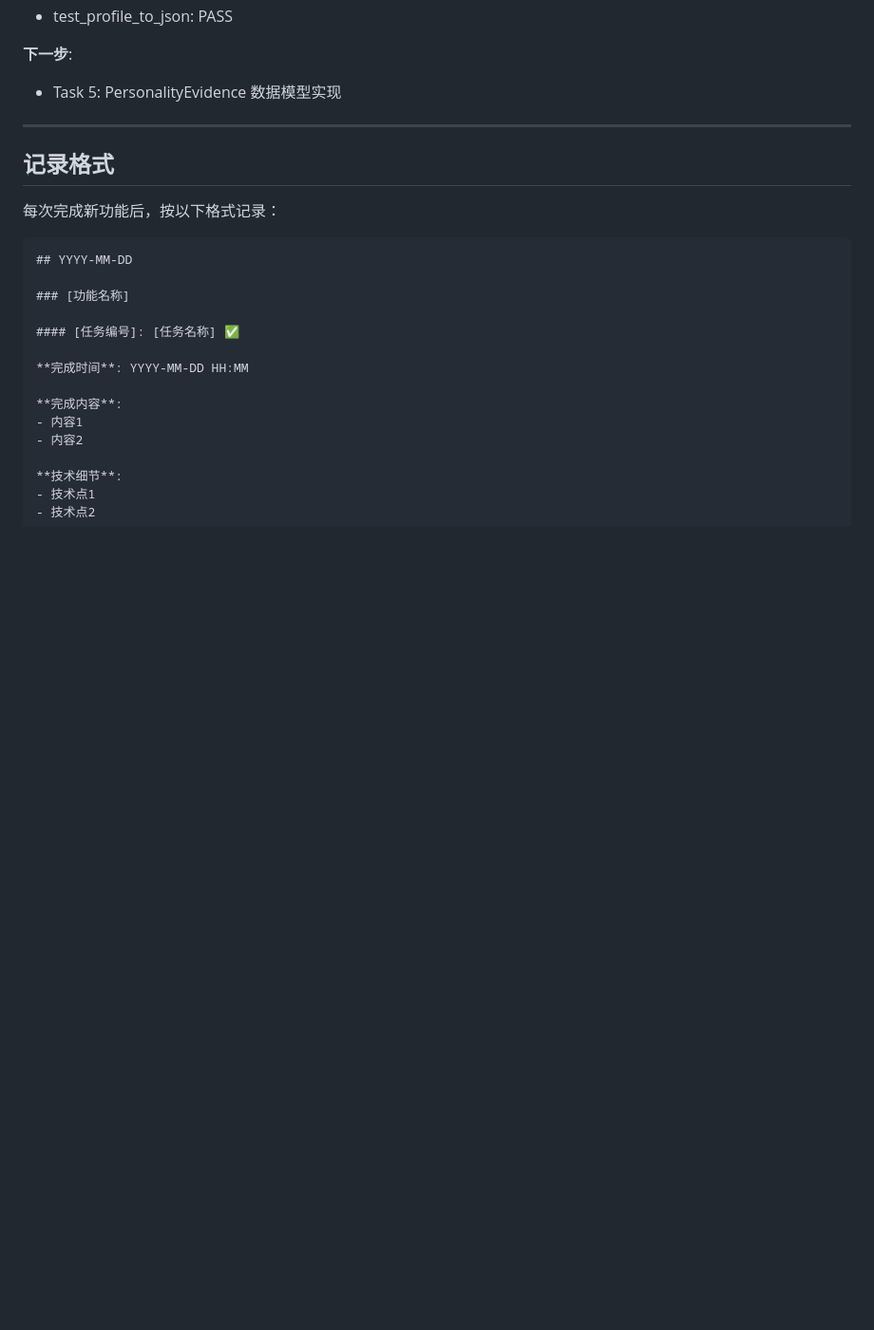
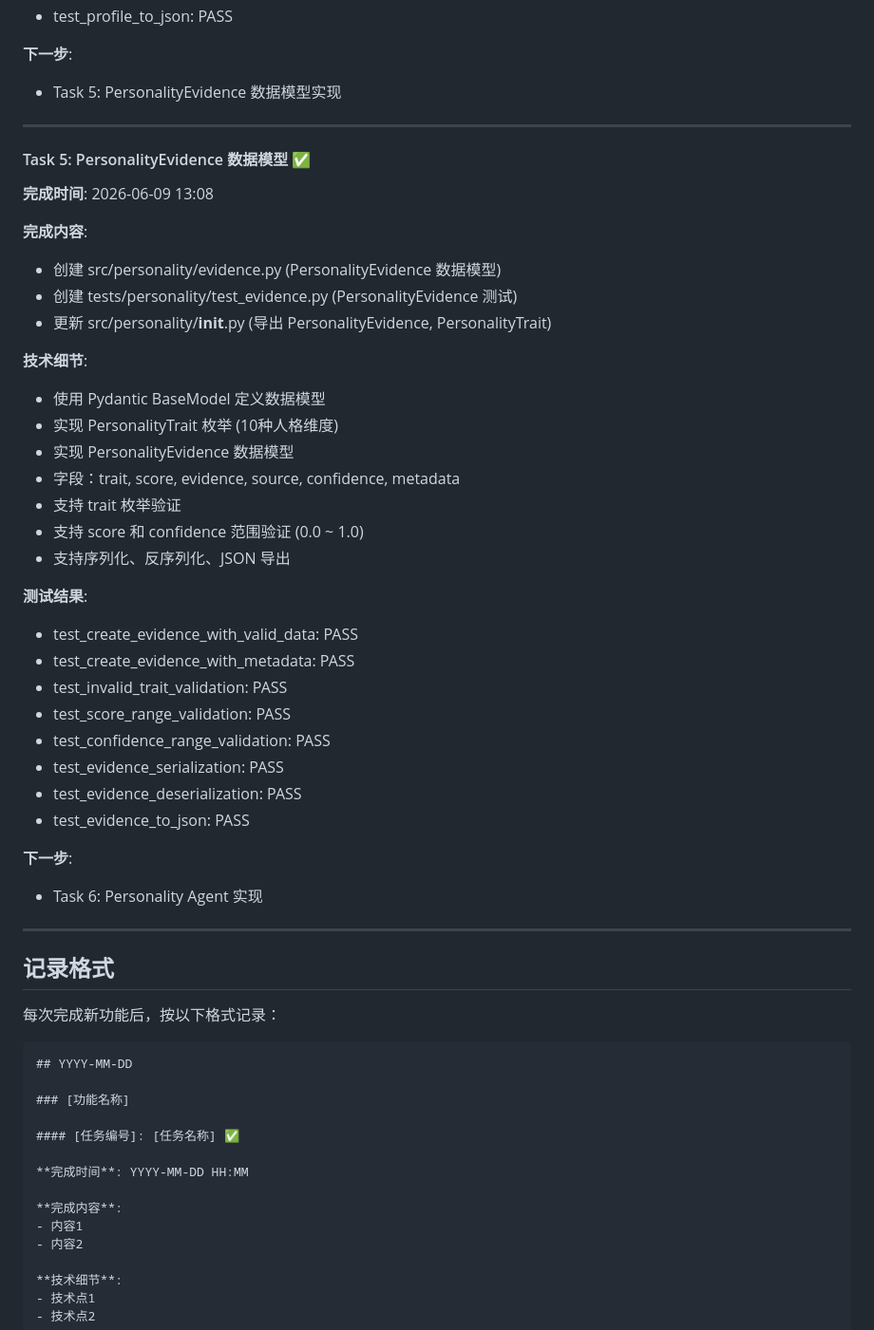
Before and after one commit to zhangtangzz/amnesia-baby, a Markdown page: CHANGELOG.md, the part around the change. Shown at 95% size. Drawn GitHub-style; blank space fills up the shorter version.

Commit message:
docs: update changelog with Task 5 completion

```diff
--- a/CHANGELOG.md
+++ b/CHANGELOG.md
@@ -125,6 +125,39 @@
 
 ---
 
+#### Task 5: PersonalityEvidence 数据模型 ✅
+
+**完成时间**: 2026-06-09 13:08
+
+**完成内容**:
+- 创建 src/personality/evidence.py (PersonalityEvidence 数据模型)
+- 创建 tests/personality/test_evidence.py (PersonalityEvidence 测试)
+- 更新 src/personality/__init__.py (导出 PersonalityEvidence, PersonalityTrait)
+
+**技术细节**:
+- 使用 Pydantic BaseModel 定义数据模型
+- 实现 PersonalityTrait 枚举 (10种人格维度)
+- 实现 PersonalityEvidence 数据模型
+- 字段：trait, score, evidence, source, confidence, metadata
+- 支持 trait 枚举验证
+- 支持 score 和 confidence 范围验证 (0.0 ~ 1.0)
+- 支持序列化、反序列化、JSON 导出
+
+**测试结果**:
+- test_create_evidence_with_valid_data: PASS
+- test_create_evidence_with_metadata: PASS
+- test_invalid_trait_validation: PASS
+- test_score_range_validation: PASS
+- test_confidence_range_validation: PASS
+- test_evidence_serialization: PASS
+- test_evidence_deserialization: PASS
+- test_evidence_to_json: PASS
+
+**下一步**:
+- Task 6: Personality Agent 实现
+
+---
+
 ## 记录格式
 
 每次完成新功能后，按以下格式记录：
```
